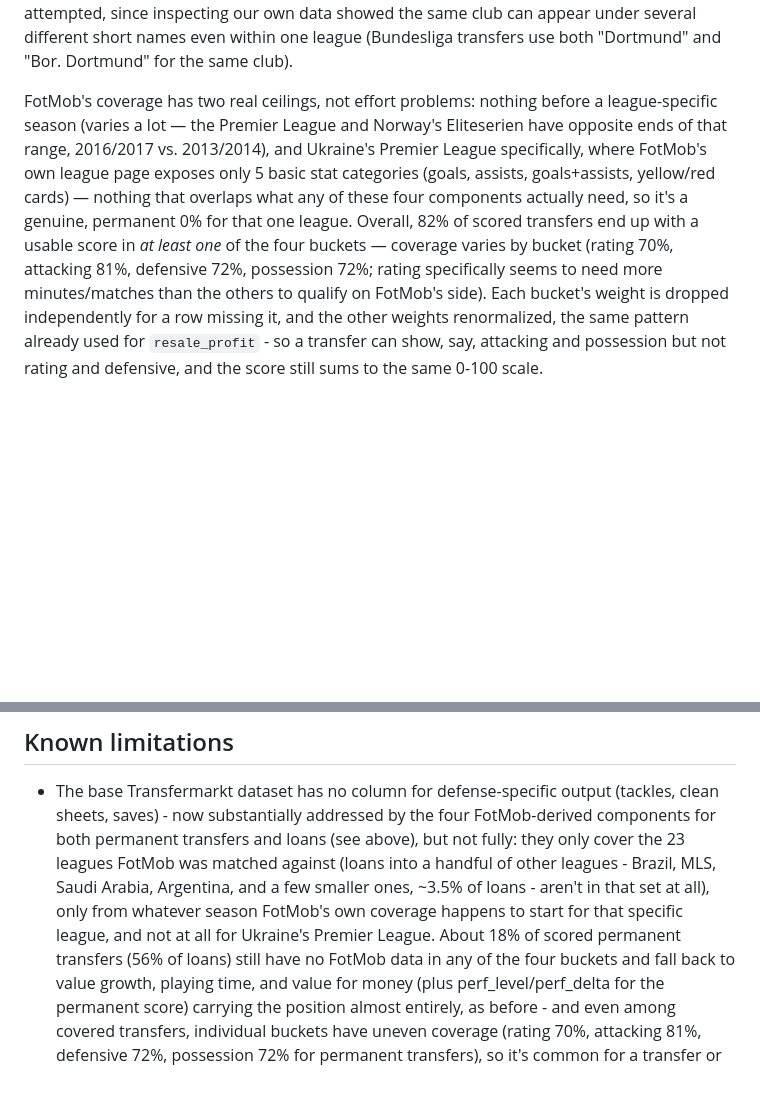
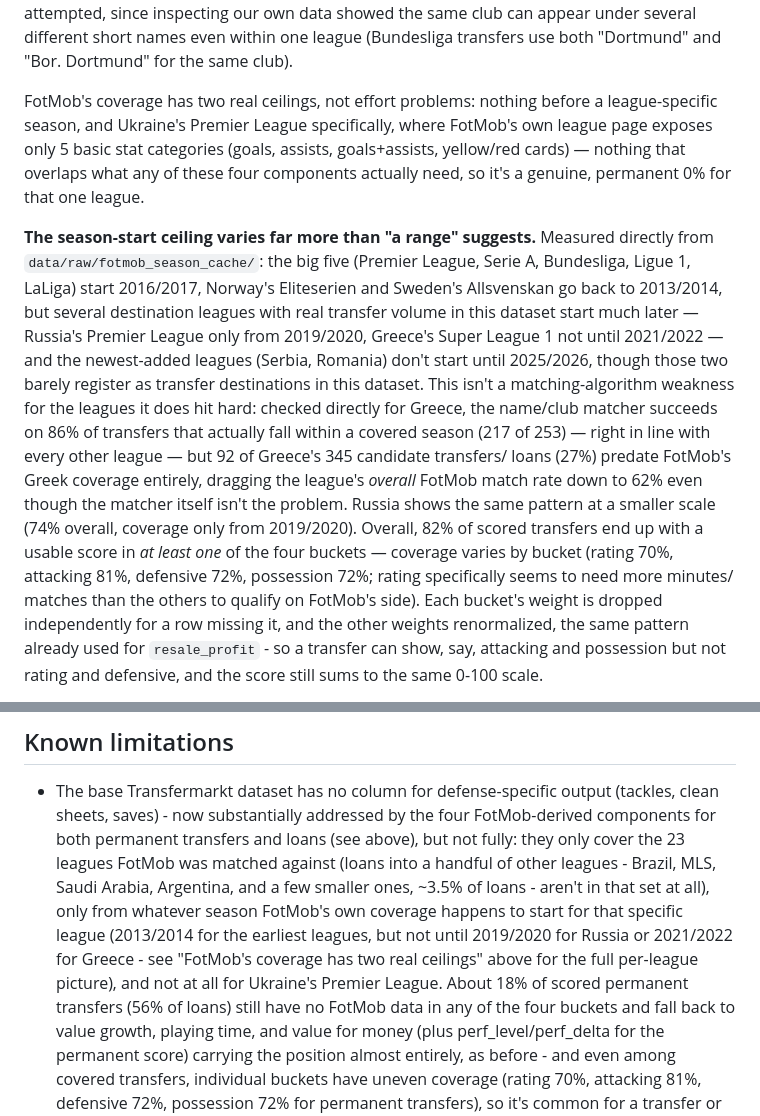
Before and after one commit to ethandreese/transfer-success-predictor, a Markdown page: README.md, 2 parts joined by grey strips. Rendered like a GitHub page; blank space fills up the shorter version.

Commit message:
Document real per-league FotMob coverage-start dates
The "varies a lot - 2016/2017 vs 2013/2014" claim was outdated and
understated how late several leagues' FotMob coverage actually
starts. Measured directly from data/raw/fotmob_season_cache/: Greece
doesn't start until 2021/2022 and Russia until 2019/2020, which
explains their low overall match rates (62%/74%) despite the
matching algorithm itself performing in line with every other league
(86% success among transfers that actually fall in a covered
season) - a coverage-window ceiling, not a matching bug worth
chasing with speculative club aliases.

Co-Authored-By: Claude Sonnet 5 <noreply@anthropic.com>

```diff
--- a/README.md
+++ b/README.md
@@ -375,17 +375,33 @@ different short names even within one league (Bundesliga transfers use
 both "Dortmund" and "Bor. Dortmund" for the same club).
 
 FotMob's coverage has two real ceilings, not effort problems: nothing
-before a league-specific season (varies a lot — the Premier League and
-Norway's Eliteserien have opposite ends of that range, 2016/2017 vs.
-2013/2014), and Ukraine's Premier League specifically, where FotMob's own
-league page exposes only 5 basic stat categories (goals, assists,
-goals+assists, yellow/red cards) — nothing that overlaps what any of these
-four components actually need, so it's a genuine, permanent 0% for that
-one league. Overall, 82% of scored transfers end up with a usable score in
-*at least one* of the four buckets — coverage varies by bucket (rating
-70%, attacking 81%, defensive 72%, possession 72%; rating specifically
-seems to need more minutes/matches than the others to qualify on FotMob's
-side). Each bucket's weight is dropped independently for a row missing
+before a league-specific season, and Ukraine's Premier League
+specifically, where FotMob's own league page exposes only 5 basic stat
+categories (goals, assists, goals+assists, yellow/red cards) — nothing
+that overlaps what any of these four components actually need, so it's a
+genuine, permanent 0% for that one league.
+
+**The season-start ceiling varies far more than "a range" suggests.**
+Measured directly from `data/raw/fotmob_season_cache/`: the big five
+(Premier League, Serie A, Bundesliga, Ligue 1, LaLiga) start 2016/2017,
+Norway's Eliteserien and Sweden's Allsvenskan go back to 2013/2014, but
+several destination leagues with real transfer volume in this dataset
+start much later — Russia's Premier League only from 2019/2020, Greece's
+Super League 1 not until 2021/2022 — and the newest-added leagues
+(Serbia, Romania) don't start until 2025/2026, though those two barely
+register as transfer destinations in this dataset. This isn't a
+matching-algorithm weakness for the leagues it does hit hard: checked
+directly for Greece, the name/club matcher succeeds on 86% of transfers
+that actually fall within a covered season (217 of 253) — right in line
+with every other league — but 92 of Greece's 345 candidate transfers/
+loans (27%) predate FotMob's Greek coverage entirely, dragging the
+league's *overall* FotMob match rate down to 62% even though the matcher
+itself isn't the problem. Russia shows the same pattern at a smaller
+scale (74% overall, coverage only from 2019/2020). Overall, 82% of scored
+transfers end up with a usable score in *at least one* of the four
+buckets — coverage varies by bucket (rating 70%, attacking 81%, defensive
+72%, possession 72%; rating specifically seems to need more minutes/
+matches than the others to qualify on FotMob's side). Each bucket's weight is dropped independently for a row missing
 it, and the other weights renormalized, the same pattern already used for
 `resale_profit` - so a transfer can show, say, attacking and possession
 but not rating and defensive, and the score still sums to the same 0-100
@@ -763,8 +779,11 @@ already be similar on it by construction, trivializing the comparison).
   against (loans into a handful of other leagues - Brazil, MLS, Saudi
   Arabia, Argentina, and a few smaller ones, ~3.5% of loans - aren't in
   that set at all), only from whatever season FotMob's own coverage
-  happens to start for that specific league, and not at all for Ukraine's
-  Premier League. About 18% of scored permanent transfers (56% of loans)
+  happens to start for that specific league (2013/2014 for the earliest
+  leagues, but not until 2019/2020 for Russia or 2021/2022 for Greece -
+  see "FotMob's coverage has two real ceilings" above for the full
+  per-league picture), and not at all for Ukraine's Premier League. About
+  18% of scored permanent transfers (56% of loans)
   still have no FotMob data in any of the four buckets and fall back to
   value growth, playing time, and value for money (plus perf_level/perf_delta
   for the permanent score) carrying the position almost entirely, as
```
